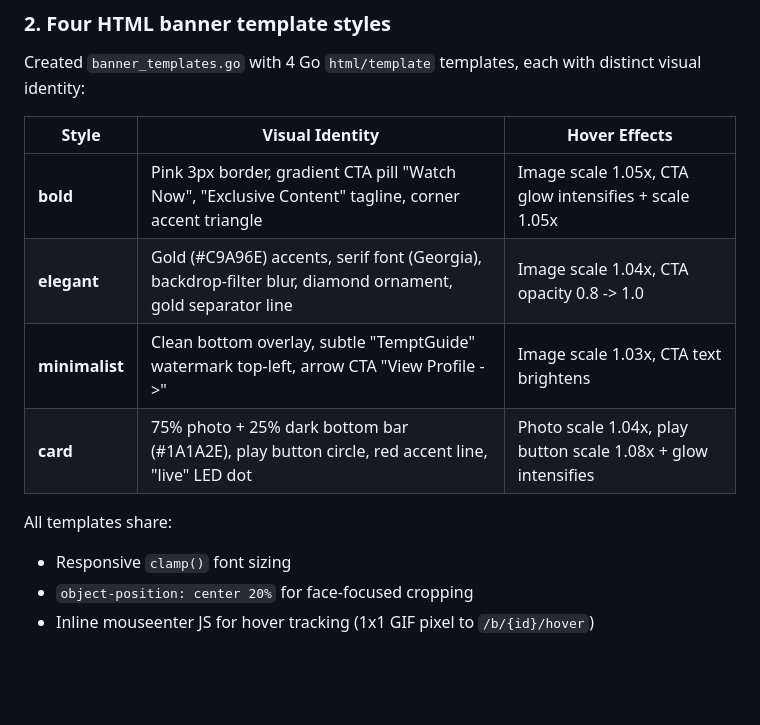
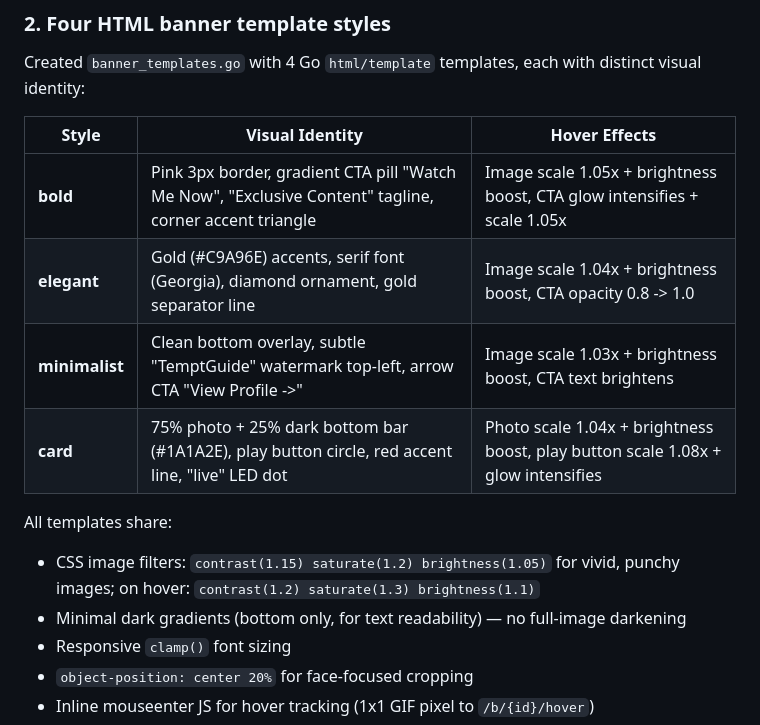
Before and after one commit to barong66/xcj, a Markdown page: docs/tasks/html-banner-templates.md, the part around the change. Drawn GitHub-style; blank space fills up the shorter version.

Commit message:
Update docs: brighter banners, Watch Me Now CTA, no blur zone
Co-Authored-By: Claude Opus 4.6 <noreply@anthropic.com>

```diff
--- a/docs/tasks/html-banner-templates.md
+++ b/docs/tasks/html-banner-templates.md
@@ -44,12 +44,14 @@ Created `banner_templates.go` with 4 Go `html/template` templates, each with dis
 
 | Style | Visual Identity | Hover Effects |
 |-------|----------------|---------------|
-| **bold** | Pink 3px border, gradient CTA pill "Watch Now", "Exclusive Content" tagline, corner accent triangle | Image scale 1.05x, CTA glow intensifies + scale 1.05x |
-| **elegant** | Gold (#C9A96E) accents, serif font (Georgia), backdrop-filter blur, diamond ornament, gold separator line | Image scale 1.04x, CTA opacity 0.8 -> 1.0 |
-| **minimalist** | Clean bottom overlay, subtle "TemptGuide" watermark top-left, arrow CTA "View Profile ->" | Image scale 1.03x, CTA text brightens |
-| **card** | 75% photo + 25% dark bottom bar (#1A1A2E), play button circle, red accent line, "live" LED dot | Photo scale 1.04x, play button scale 1.08x + glow intensifies |
+| **bold** | Pink 3px border, gradient CTA pill "Watch Me Now", "Exclusive Content" tagline, corner accent triangle | Image scale 1.05x + brightness boost, CTA glow intensifies + scale 1.05x |
+| **elegant** | Gold (#C9A96E) accents, serif font (Georgia), diamond ornament, gold separator line | Image scale 1.04x + brightness boost, CTA opacity 0.8 -> 1.0 |
+| **minimalist** | Clean bottom overlay, subtle "TemptGuide" watermark top-left, arrow CTA "View Profile ->" | Image scale 1.03x + brightness boost, CTA text brightens |
+| **card** | 75% photo + 25% dark bottom bar (#1A1A2E), play button circle, red accent line, "live" LED dot | Photo scale 1.04x + brightness boost, play button scale 1.08x + glow intensifies |
 
 All templates share:
+- CSS image filters: `contrast(1.15) saturate(1.2) brightness(1.05)` for vivid, punchy images; on hover: `contrast(1.2) saturate(1.3) brightness(1.1)`
+- Minimal dark gradients (bottom only, for text readability) — no full-image darkening
 - Responsive `clamp()` font sizing
 - `object-position: center 20%` for face-focused cropping
 - Inline mouseenter JS for hover tracking (1x1 GIF pixel to `/b/{id}/hover`)
```
Also changed, not shown: DOCS.md (+3 -2 lines), TECHNICAL_SPEC.md (+4 -2 lines).
